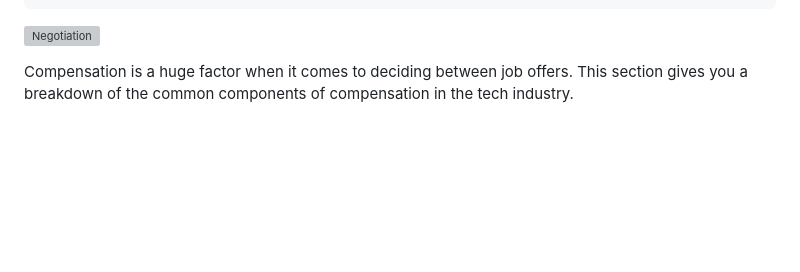
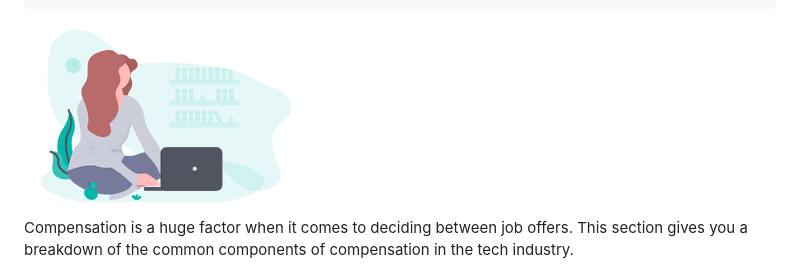
Before and after one commit to gautamtata/blog, a Markdown page: content/posts/2019-05-29-get-a-job-4.md, the part around the change. GitHub-like rendering; blank space fills up the shorter version; grey boxes are pictures that could not be loaded.

Commit message:
adding image

```diff
--- a/content/posts/2019-05-29-get-a-job-4.md
+++ b/content/posts/2019-05-29-get-a-job-4.md
@@ -20,7 +20,7 @@ next: "/blog/get-a-job-2/"
 discussLinkTwitter: https://twitter.com/victorczhou/status/1133752584383205377
 discussLinkHN: https://news.ycombinator.com/item?id=20064900
 ---
-![Negotiation](./media-link/nego.jpg)
+![Negotiation](https://github.com/gautamtata/blog/blob/master/static/media/tech4.png?raw=true)
 
 Compensation is a huge factor when it comes to deciding between job offers. This section gives you a breakdown of the common components of compensation in the tech industry.
 
```
Also changed, not shown: static/media/tech5.jpg (added).
